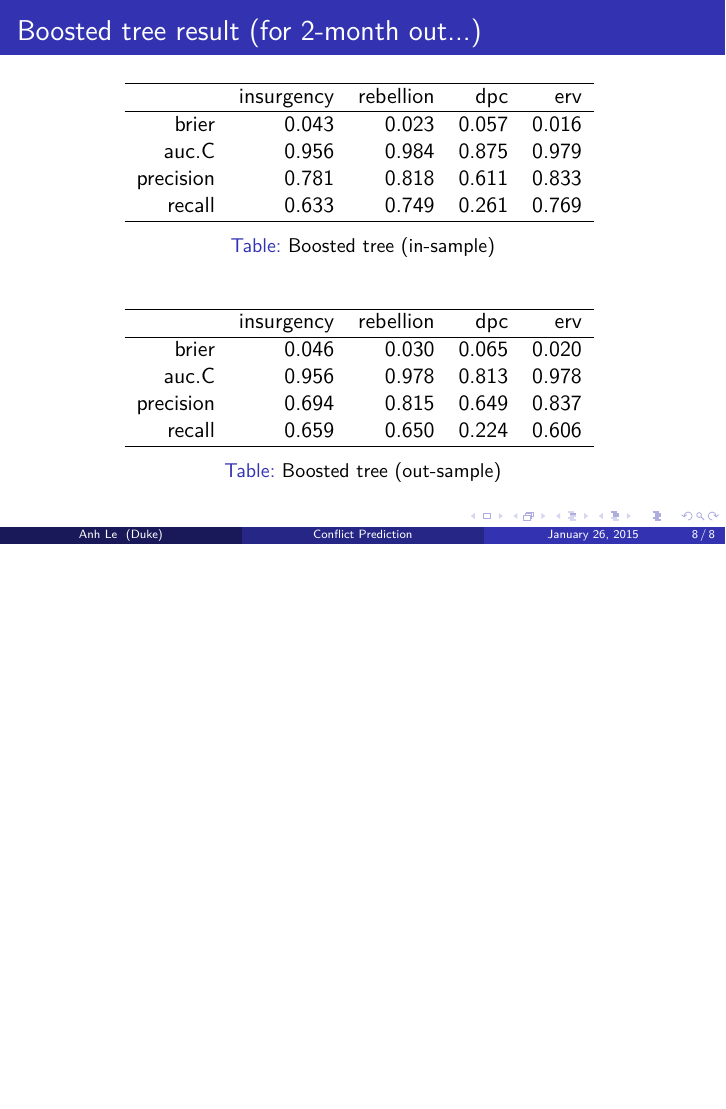
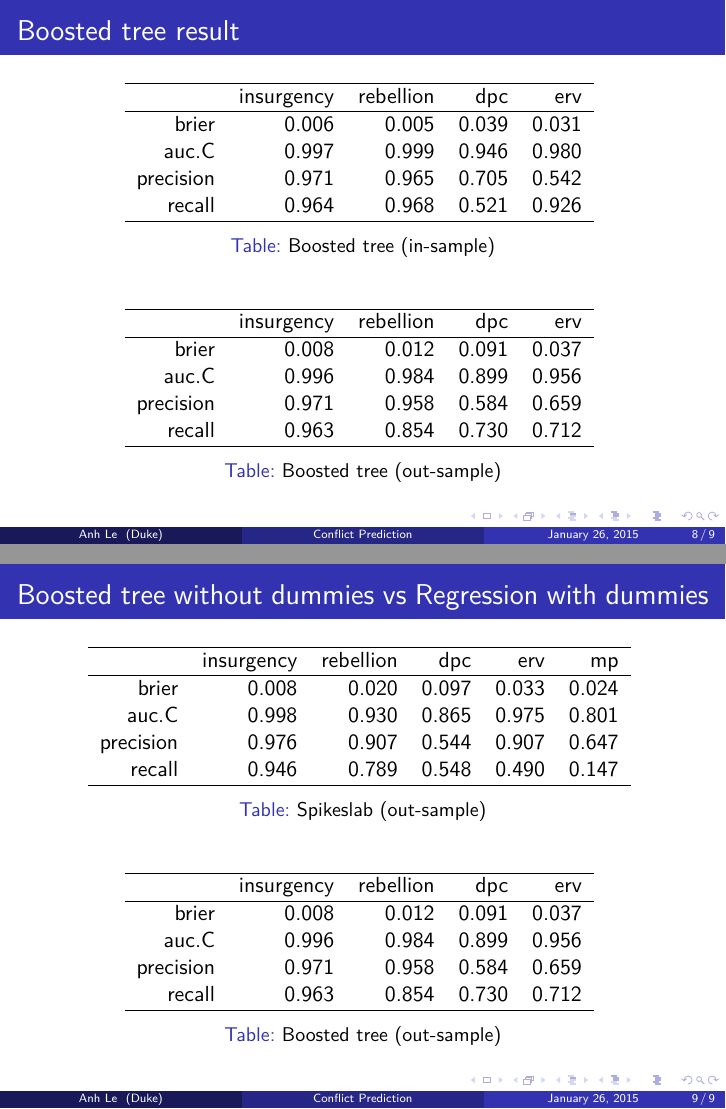
Before and after one commit to anhqle/conflict_prediction, LaTeX slides (writeup/AnhLe_wardlab.tex, which reads writeup/tab/boosting_insample.tex, writeup/tab/boosting_outsample.tex): page 8 of 8 before the commit and pages 8 and 9 of 9 after it, the two joined at a grey line, the shorter picture padded with empty space. Compiled offline with pdfLaTeX.

Commit message:
update boosted regression tree to predict next month

```diff
--- a/writeup/AnhLe_wardlab.tex
+++ b/writeup/AnhLe_wardlab.tex
@@ -184,7 +184,7 @@ So the algorithm can learn \textit{slowly}
 \end{frame}
 
 \begin{frame}
-\frametitle{Boosted tree result (for 2-month out...)}
+\frametitle{Boosted tree result}
 \begin{table}
 	\input{tab/boosting_insample}
 	\caption{Boosted tree (in-sample)}
@@ -193,7 +193,18 @@ So the algorithm can learn \textit{slowly}
 	\input{tab/boosting_outsample}
 	\caption{Boosted tree (out-sample)}
 \end{table}
+\end{frame}
 
+\begin{frame}
+\frametitle{Boosted tree without dummies vs Regression with dummies}
+\begin{table}
+	\input{tab/spikeslab_out_sample}
+	\caption{Spikeslab (out-sample)}
+\end{table}
+\begin{table}
+	\input{tab/boosting_outsample}
+	\caption{Boosted tree (out-sample)}
+\end{table}
 \end{frame}
 
 \end{document}
--- a/writeup/tab/boosting_insample.tex
+++ b/writeup/tab/boosting_insample.tex
@@ -1,12 +1,12 @@
-% latex table generated in R 3.1.2 by xtable 1.7-4 package
-% Mon Dec  8 22:04:37 2014
+% latex table generated in R 3.1.1 by xtable 1.7-3 package
+% Sun Jan 25 23:20:49 2015
 \begin{tabular}{rrrrr}
   \hline
  & insurgency & rebellion & dpc & erv \\
   \hline
-brier & 0.043 & 0.023 & 0.057 & 0.016 \\
-  auc.C & 0.956 & 0.984 & 0.875 & 0.979 \\
-  precision & 0.781 & 0.818 & 0.611 & 0.833 \\
-  recall & 0.633 & 0.749 & 0.261 & 0.769 \\
+brier & 0.006 & 0.005 & 0.039 & 0.031 \\
+  auc.C & 0.997 & 0.999 & 0.946 & 0.980 \\
+  precision & 0.971 & 0.965 & 0.705 & 0.542 \\
+  recall & 0.964 & 0.968 & 0.521 & 0.926 \\
    \hline
 \end{tabular}
--- a/writeup/tab/boosting_outsample.tex
+++ b/writeup/tab/boosting_outsample.tex
@@ -1,12 +1,12 @@
-% latex table generated in R 3.1.2 by xtable 1.7-4 package
-% Mon Dec  8 22:04:37 2014
+% latex table generated in R 3.1.1 by xtable 1.7-3 package
+% Sun Jan 25 23:20:49 2015
 \begin{tabular}{rrrrr}
   \hline
  & insurgency & rebellion & dpc & erv \\
   \hline
-brier & 0.046 & 0.030 & 0.065 & 0.020 \\
-  auc.C & 0.956 & 0.978 & 0.813 & 0.978 \\
-  precision & 0.694 & 0.815 & 0.649 & 0.837 \\
-  recall & 0.659 & 0.650 & 0.224 & 0.606 \\
+brier & 0.008 & 0.012 & 0.091 & 0.037 \\
+  auc.C & 0.996 & 0.984 & 0.899 & 0.956 \\
+  precision & 0.971 & 0.958 & 0.584 & 0.659 \\
+  recall & 0.963 & 0.854 & 0.730 & 0.712 \\
    \hline
 \end{tabular}
```
Also changed, not shown: R/Rplots.pdf, writeup/AnhLe_wardlab.pdf.
